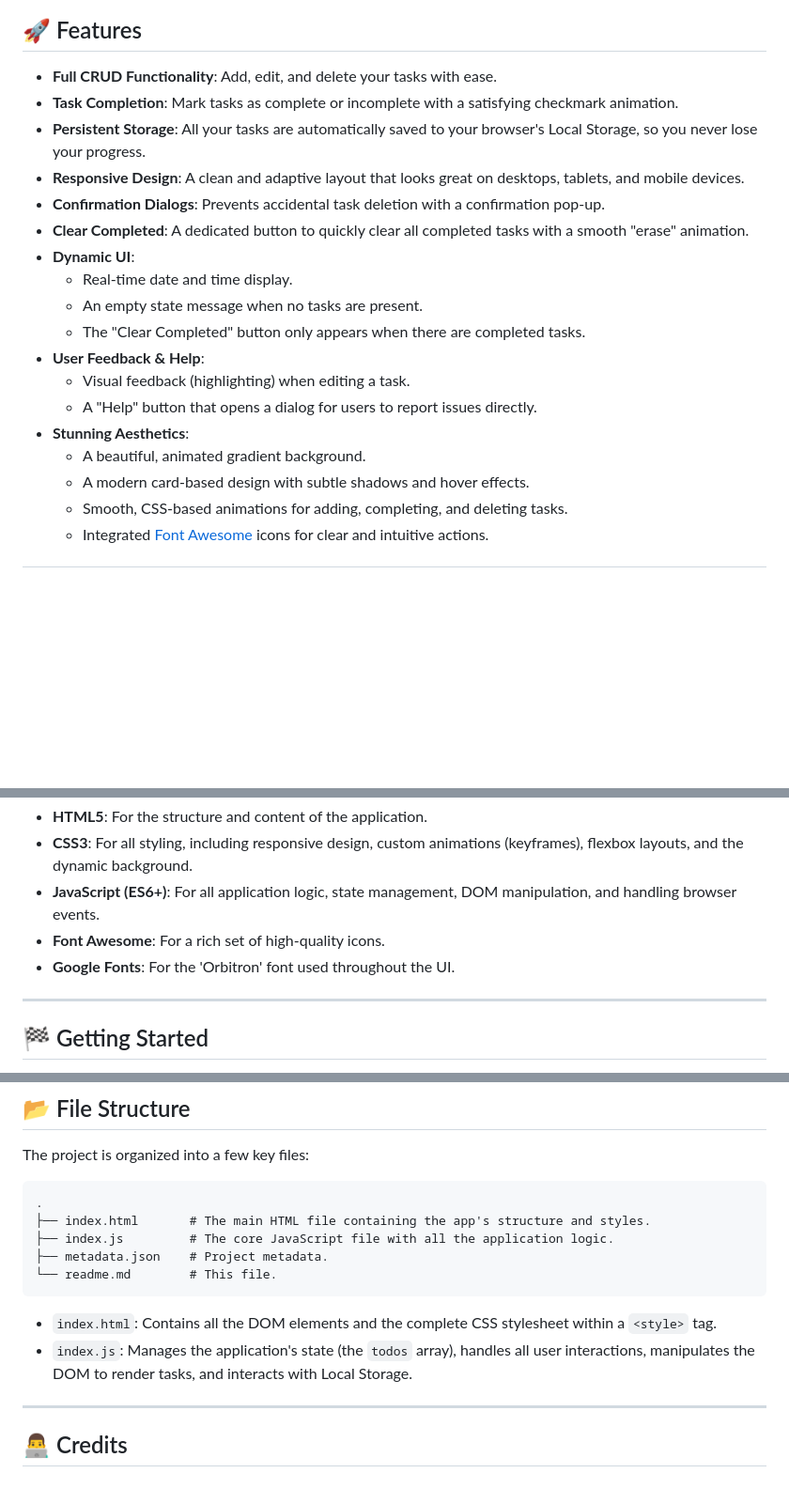
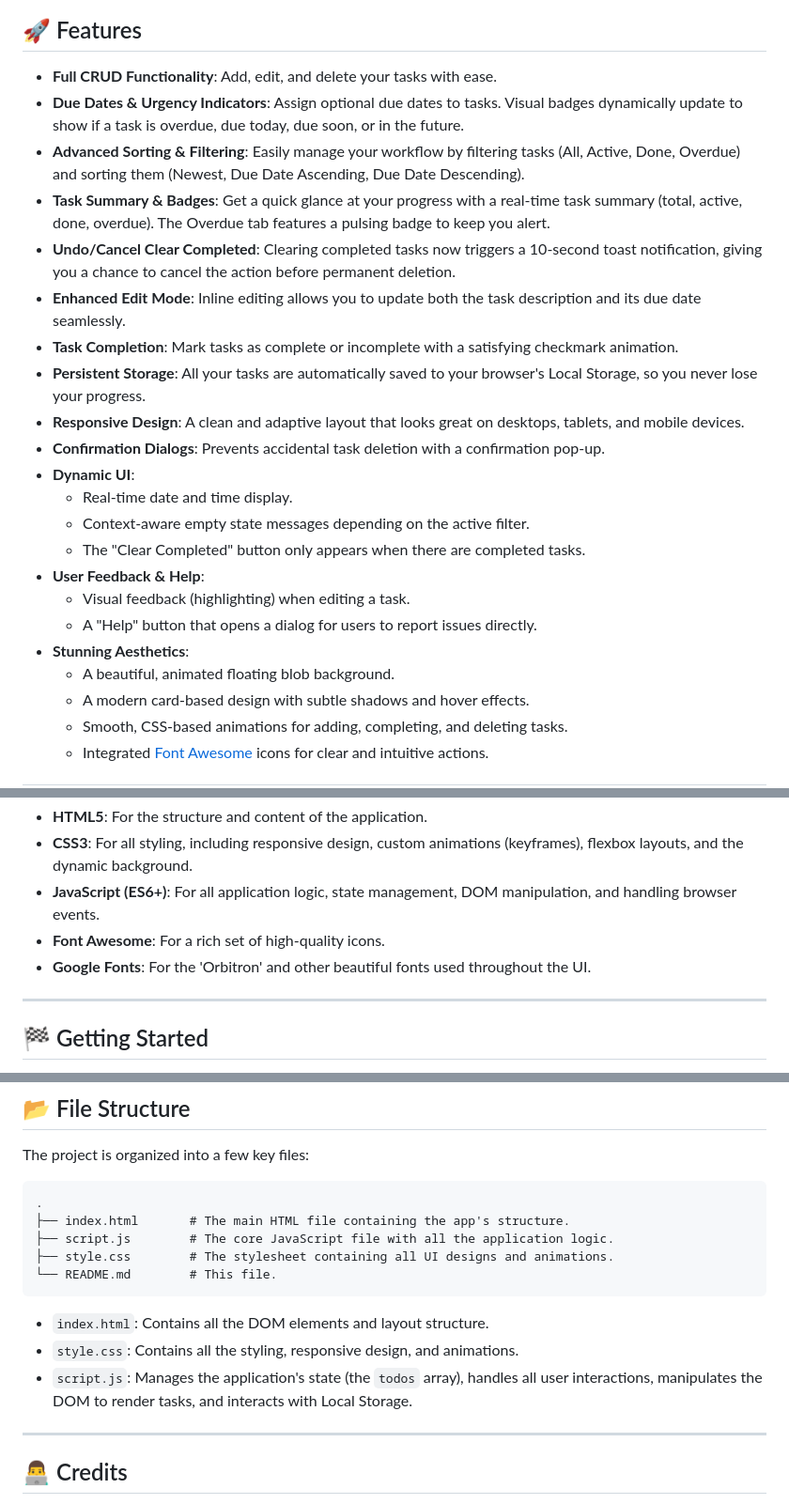
Before and after one commit to TacticalReader/To-do_list, a Markdown page: README.md, 3 parts joined by grey strips. Shown at 94% size. Drawn GitHub-style; blank space fills up the shorter version.

````diff
--- a/README.md
+++ b/README.md
@@ -7,20 +7,24 @@ A modern, visually appealing, and feature-rich to-do list application built with
 ## 🚀 Features
 
 - **Full CRUD Functionality**: Add, edit, and delete your tasks with ease.
+- **Due Dates & Urgency Indicators**: Assign optional due dates to tasks. Visual badges dynamically update to show if a task is overdue, due today, due soon, or in the future.
+- **Advanced Sorting & Filtering**: Easily manage your workflow by filtering tasks (All, Active, Done, Overdue) and sorting them (Newest, Due Date Ascending, Due Date Descending).
+- **Task Summary & Badges**: Get a quick glance at your progress with a real-time task summary (total, active, done, overdue). The Overdue tab features a pulsing badge to keep you alert.
+- **Undo/Cancel Clear Completed**: Clearing completed tasks now triggers a 10-second toast notification, giving you a chance to cancel the action before permanent deletion.
+- **Enhanced Edit Mode**: Inline editing allows you to update both the task description and its due date seamlessly.
 - **Task Completion**: Mark tasks as complete or incomplete with a satisfying checkmark animation.
 - **Persistent Storage**: All your tasks are automatically saved to your browser's Local Storage, so you never lose your progress.
 - **Responsive Design**: A clean and adaptive layout that looks great on desktops, tablets, and mobile devices.
 - **Confirmation Dialogs**: Prevents accidental task deletion with a confirmation pop-up.
-- **Clear Completed**: A dedicated button to quickly clear all completed tasks with a smooth "erase" animation.
 - **Dynamic UI**:
     - Real-time date and time display.
-    - An empty state message when no tasks are present.
+    - Context-aware empty state messages depending on the active filter.
     - The "Clear Completed" button only appears when there are completed tasks.
 - **User Feedback & Help**:
     - Visual feedback (highlighting) when editing a task.
     - A "Help" button that opens a dialog for users to report issues directly.
 - **Stunning Aesthetics**:
-    - A beautiful, animated gradient background.
+    - A beautiful, animated floating blob background.
     - A modern card-based design with subtle shadows and hover effects.
     - Smooth, CSS-based animations for adding, completing, and deleting tasks.
     - Integrated [Font Awesome](https://fontawesome.com/) icons for clear and intuitive actions.
@@ -35,7 +39,7 @@ This project is built with web fundamentals, demonstrating strong proficiency in
 - **CSS3**: For all styling, including responsive design, custom animations (keyframes), flexbox layouts, and the dynamic background.
 - **JavaScript (ES6+)**: For all application logic, state management, DOM manipulation, and handling browser events.
 - **Font Awesome**: For a rich set of high-quality icons.
-- **Google Fonts**: For the 'Orbitron' font used throughout the UI.
+- **Google Fonts**: For the 'Orbitron' and other beautiful fonts used throughout the UI.
 
 ---
 
@@ -62,14 +66,15 @@ The project is organized into a few key files:
 
 ```
 .
-├── index.html       # The main HTML file containing the app's structure and styles.
-├── index.js         # The core JavaScript file with all the application logic.
-├── metadata.json    # Project metadata.
-└── readme.md        # This file.
+├── index.html       # The main HTML file containing the app's structure.
+├── script.js        # The core JavaScript file with all the application logic.
+├── style.css        # The stylesheet containing all UI designs and animations.
+└── README.md        # This file.
 ```
 
--   `index.html`: Contains all the DOM elements and the complete CSS stylesheet within a `<style>` tag.
--   `index.js`: Manages the application's state (the `todos` array), handles all user interactions, manipulates the DOM to render tasks, and interacts with Local Storage.
+-   `index.html`: Contains all the DOM elements and layout structure.
+-   `style.css`: Contains all the styling, responsive design, and animations.
+-   `script.js`: Manages the application's state (the `todos` array), handles all user interactions, manipulates the DOM to render tasks, and interacts with Local Storage.
 
 ---
 
````
